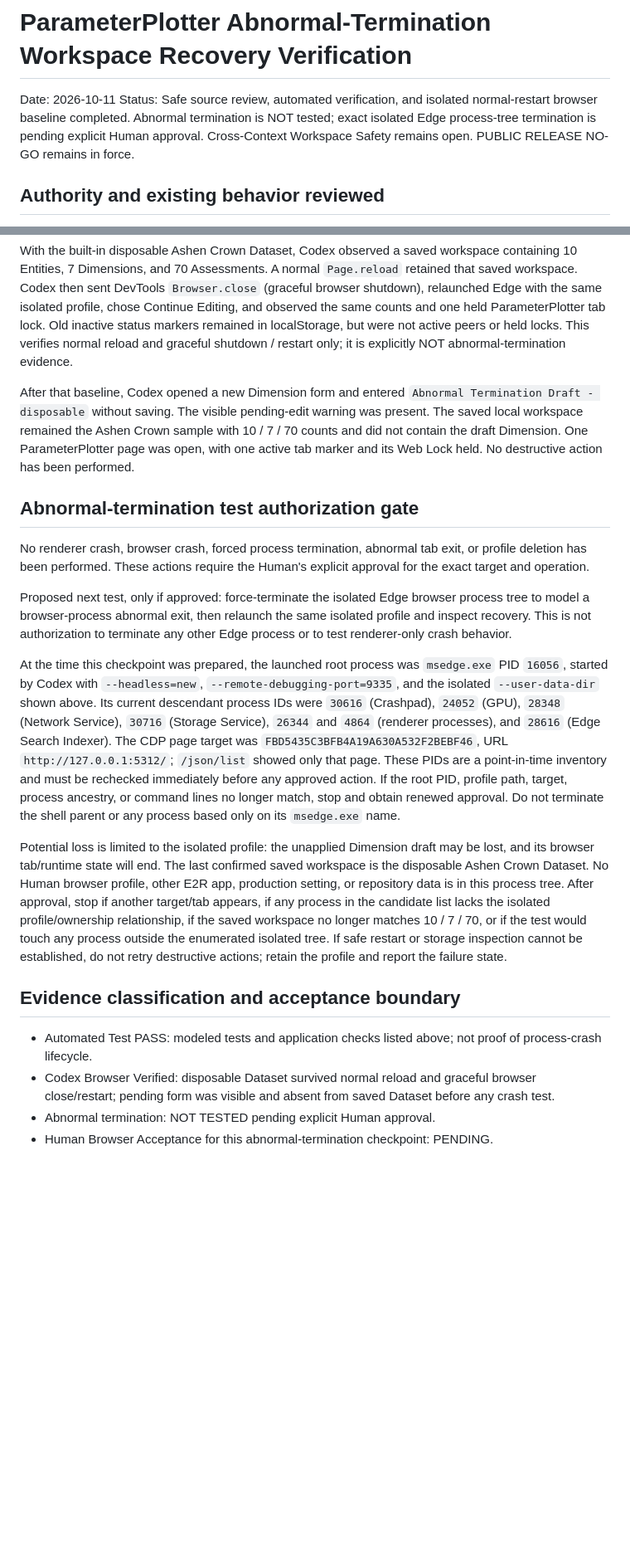
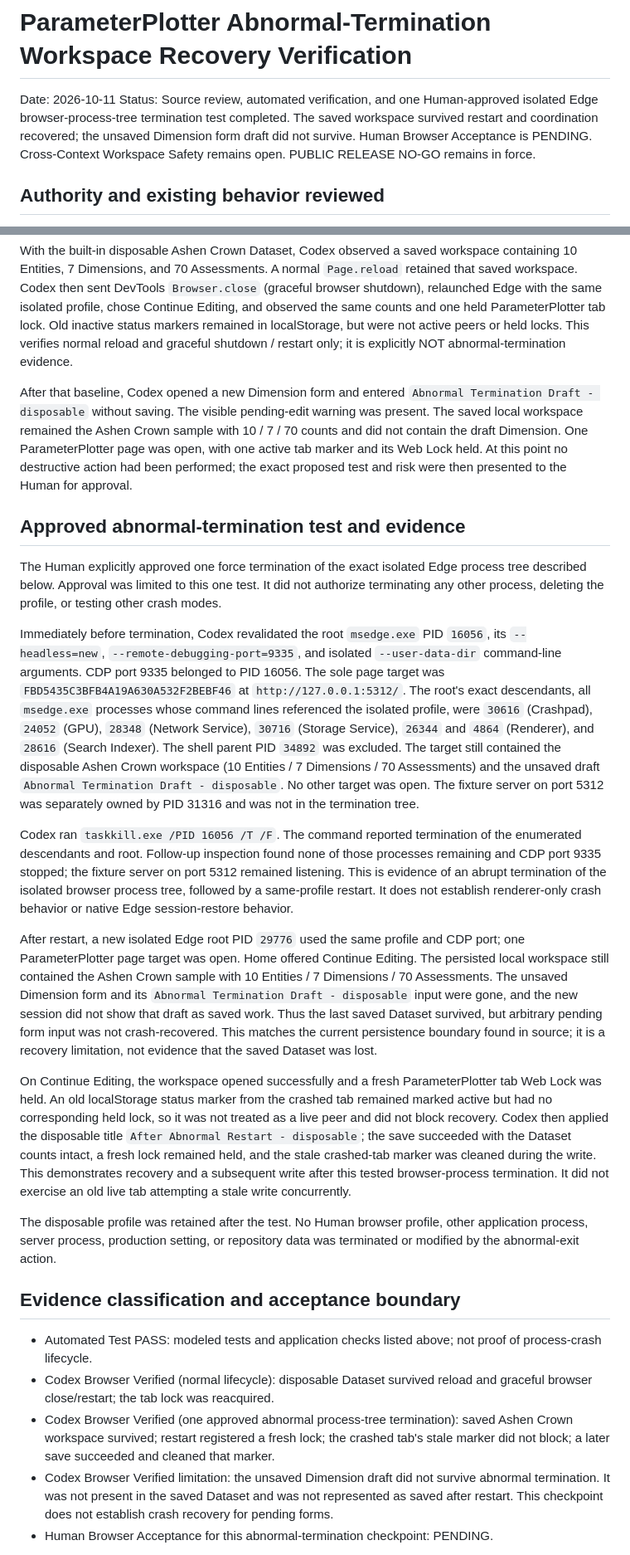
Before and after one commit to sukoyaka-dopeness/e2r-parameter-plotter, a Markdown page: docs/abnormal-termination-workspace-recovery-verification-2026-10-11.md, 2 parts joined by grey strips. Shown at 83% size. GitHub-like rendering; blank space fills up the shorter version.

Commit message:
Record ParameterPlotter Test 30 recovery acceptance

```diff
--- a/docs/abnormal-termination-workspace-recovery-verification-2026-10-11.md
+++ b/docs/abnormal-termination-workspace-recovery-verification-2026-10-11.md
@@ -1,7 +1,7 @@
 # ParameterPlotter Abnormal-Termination Workspace Recovery Verification
 
 Date: 2026-10-11
-Status: Safe source review, automated verification, and isolated normal-restart browser baseline completed. Abnormal termination is NOT tested; exact isolated Edge process-tree termination is pending explicit Human approval. Cross-Context Workspace Safety remains open. PUBLIC RELEASE NO-GO remains in force.
+Status: Source review, automated verification, and one Human-approved isolated Edge browser-process-tree termination test completed. The saved workspace survived restart and coordination recovered; the unsaved Dimension form draft did not survive. Human Browser Acceptance is PENDING. Cross-Context Workspace Safety remains open. PUBLIC RELEASE NO-GO remains in force.
 
 ## Authority and existing behavior reviewed
 
@@ -25,23 +25,28 @@ Codex used Microsoft Edge 154.0.4258.62 with a new, isolated headless profile at
 
 With the built-in disposable Ashen Crown Dataset, Codex observed a saved workspace containing 10 Entities, 7 Dimensions, and 70 Assessments. A normal `Page.reload` retained that saved workspace. Codex then sent DevTools `Browser.close` (graceful browser shutdown), relaunched Edge with the same isolated profile, chose Continue Editing, and observed the same counts and one held ParameterPlotter tab lock. Old inactive status markers remained in localStorage, but were not active peers or held locks. This verifies normal reload and graceful shutdown / restart only; it is explicitly NOT abnormal-termination evidence.
 
-After that baseline, Codex opened a new Dimension form and entered `Abnormal Termination Draft - disposable` without saving. The visible pending-edit warning was present. The saved local workspace remained the Ashen Crown sample with 10 / 7 / 70 counts and did not contain the draft Dimension. One ParameterPlotter page was open, with one active tab marker and its Web Lock held. No destructive action has been performed.
+After that baseline, Codex opened a new Dimension form and entered `Abnormal Termination Draft - disposable` without saving. The visible pending-edit warning was present. The saved local workspace remained the Ashen Crown sample with 10 / 7 / 70 counts and did not contain the draft Dimension. One ParameterPlotter page was open, with one active tab marker and its Web Lock held. At this point no destructive action had been performed; the exact proposed test and risk were then presented to the Human for approval.
 
-## Abnormal-termination test authorization gate
+## Approved abnormal-termination test and evidence
 
-No renderer crash, browser crash, forced process termination, abnormal tab exit, or profile deletion has been performed. These actions require the Human's explicit approval for the exact target and operation.
+The Human explicitly approved one force termination of the exact isolated Edge process tree described below. Approval was limited to this one test. It did not authorize terminating any other process, deleting the profile, or testing other crash modes.
 
-Proposed next test, only if approved: force-terminate the isolated Edge browser process tree to model a browser-process abnormal exit, then relaunch the same isolated profile and inspect recovery. This is not authorization to terminate any other Edge process or to test renderer-only crash behavior.
+Immediately before termination, Codex revalidated the root `msedge.exe` PID `16056`, its `--headless=new`, `--remote-debugging-port=9335`, and isolated `--user-data-dir` command-line arguments. CDP port 9335 belonged to PID 16056. The sole page target was `FBD5435C3BFB4A19A630A532F2BEBF46` at `http://127.0.0.1:5312/`. The root's exact descendants, all `msedge.exe` processes whose command lines referenced the isolated profile, were `30616` (Crashpad), `24052` (GPU), `28348` (Network Service), `30716` (Storage Service), `26344` and `4864` (Renderer), and `28616` (Search Indexer). The shell parent PID `34892` was excluded. The target still contained the disposable Ashen Crown workspace (10 Entities / 7 Dimensions / 70 Assessments) and the unsaved draft `Abnormal Termination Draft - disposable`. No other target was open. The fixture server on port 5312 was separately owned by PID 31316 and was not in the termination tree.
 
-At the time this checkpoint was prepared, the launched root process was `msedge.exe` PID `16056`, started by Codex with `--headless=new`, `--remote-debugging-port=9335`, and the isolated `--user-data-dir` shown above. Its current descendant process IDs were `30616` (Crashpad), `24052` (GPU), `28348` (Network Service), `30716` (Storage Service), `26344` and `4864` (renderer processes), and `28616` (Edge Search Indexer). The CDP page target was `FBD5435C3BFB4A19A630A532F2BEBF46`, URL `http://127.0.0.1:5312/`; `/json/list` showed only that page. These PIDs are a point-in-time inventory and must be rechecked immediately before any approved action. If the root PID, profile path, target, process ancestry, or command lines no longer match, stop and obtain renewed approval. Do not terminate the shell parent or any process based only on its `msedge.exe` name.
+Codex ran `taskkill.exe /PID 16056 /T /F`. The command reported termination of the enumerated descendants and root. Follow-up inspection found none of those processes remaining and CDP port 9335 stopped; the fixture server on port 5312 remained listening. This is evidence of an abrupt termination of the isolated browser process tree, followed by a same-profile restart. It does not establish renderer-only crash behavior or native Edge session-restore behavior.
 
-Potential loss is limited to the isolated profile: the unapplied Dimension draft may be lost, and its browser tab/runtime state will end. The last confirmed saved workspace is the disposable Ashen Crown Dataset. No Human browser profile, other E2R app, production setting, or repository data is in this process tree. After approval, stop if another target/tab appears, if any process in the candidate list lacks the isolated profile/ownership relationship, if the saved workspace no longer matches 10 / 7 / 70, or if the test would touch any process outside the enumerated isolated tree. If safe restart or storage inspection cannot be established, do not retry destructive actions; retain the profile and report the failure state.
+After restart, a new isolated Edge root PID `29776` used the same profile and CDP port; one ParameterPlotter page target was open. Home offered Continue Editing. The persisted local workspace still contained the Ashen Crown sample with 10 Entities / 7 Dimensions / 70 Assessments. The unsaved Dimension form and its `Abnormal Termination Draft - disposable` input were gone, and the new session did not show that draft as saved work. Thus the last saved Dataset survived, but arbitrary pending form input was not crash-recovered. This matches the current persistence boundary found in source; it is a recovery limitation, not evidence that the saved Dataset was lost.
+
+On Continue Editing, the workspace opened successfully and a fresh ParameterPlotter tab Web Lock was held. An old localStorage status marker from the crashed tab remained marked active but had no corresponding held lock, so it was not treated as a live peer and did not block recovery. Codex then applied the disposable title `After Abnormal Restart - disposable`; the save succeeded with the Dataset counts intact, a fresh lock remained held, and the stale crashed-tab marker was cleaned during the write. This demonstrates recovery and a subsequent write after this tested browser-process termination. It did not exercise an old live tab attempting a stale write concurrently.
+
+The disposable profile was retained after the test. No Human browser profile, other application process, server process, production setting, or repository data was terminated or modified by the abnormal-exit action.
 
 ## Evidence classification and acceptance boundary
 
 - Automated Test PASS: modeled tests and application checks listed above; not proof of process-crash lifecycle.
-- Codex Browser Verified: disposable Dataset survived normal reload and graceful browser close/restart; pending form was visible and absent from saved Dataset before any crash test.
-- Abnormal termination: NOT TESTED pending explicit Human approval.
+- Codex Browser Verified (normal lifecycle): disposable Dataset survived reload and graceful browser close/restart; the tab lock was reacquired.
+- Codex Browser Verified (one approved abnormal process-tree termination): saved Ashen Crown workspace survived; restart registered a fresh lock; the crashed tab's stale marker did not block; a later save succeeded and cleaned that marker.
+- Codex Browser Verified limitation: the unsaved Dimension draft did not survive abnormal termination. It was not present in the saved Dataset and was not represented as saved after restart. This checkpoint does not establish crash recovery for pending forms.
 - Human Browser Acceptance for this abnormal-termination checkpoint: PENDING.
 
 Previously accepted Quadrant Tests 23-27 and Human BFCache Tests 28-A-K / 29-A-M remain unchanged. Test 29's direct `pagehide.persisted=true` / `pageshow.persisted=true` evidence proves one BFCache cycle only, not crash recovery.
```
Also changed, not shown: other parts of docs/abnormal-termination-workspace-recovery-verification-2026-10-11.md (+15 -1 lines), docs/stale-writer-export-reload-recovery-verification-2026-10-11.md (added, +54 -0 lines).
